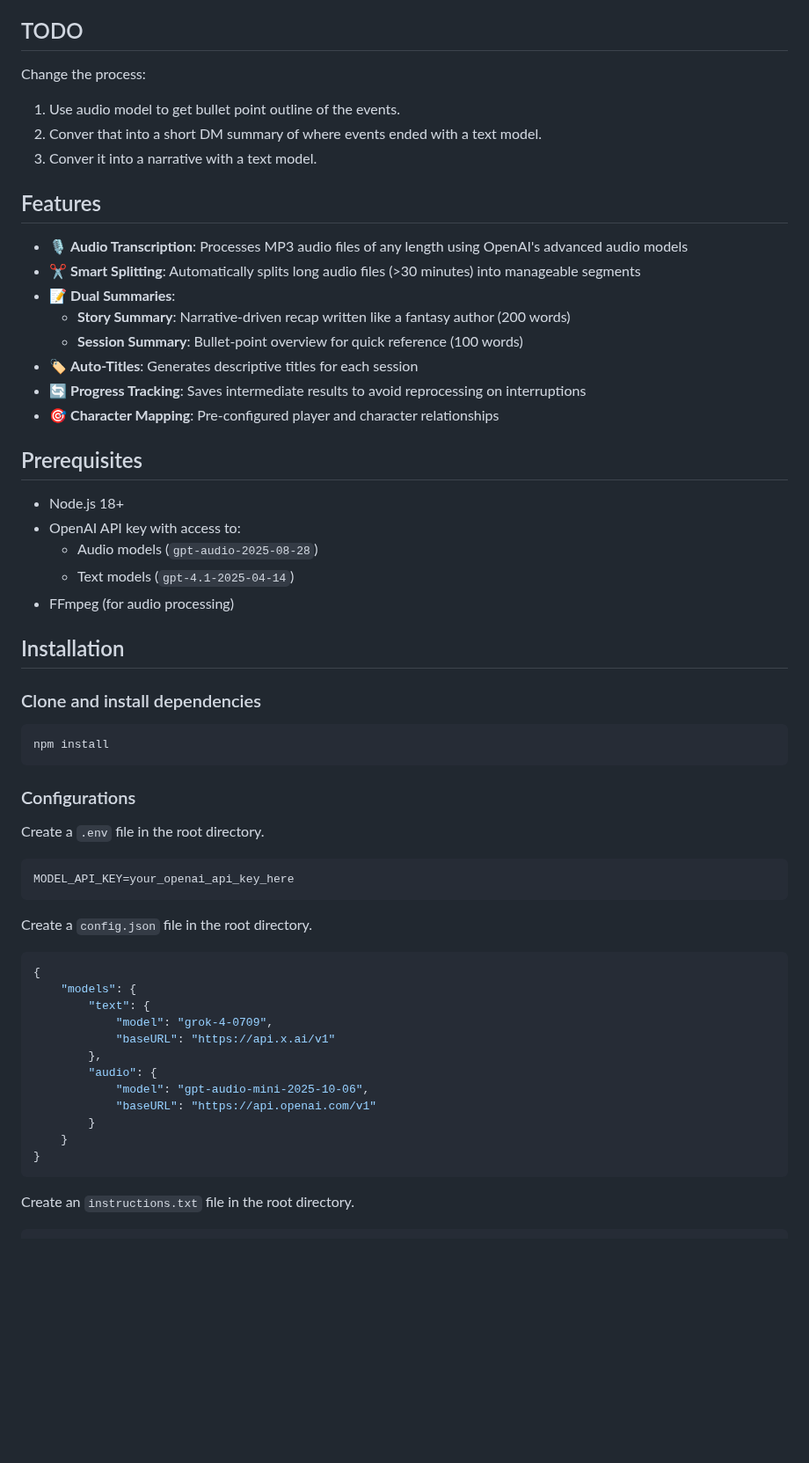
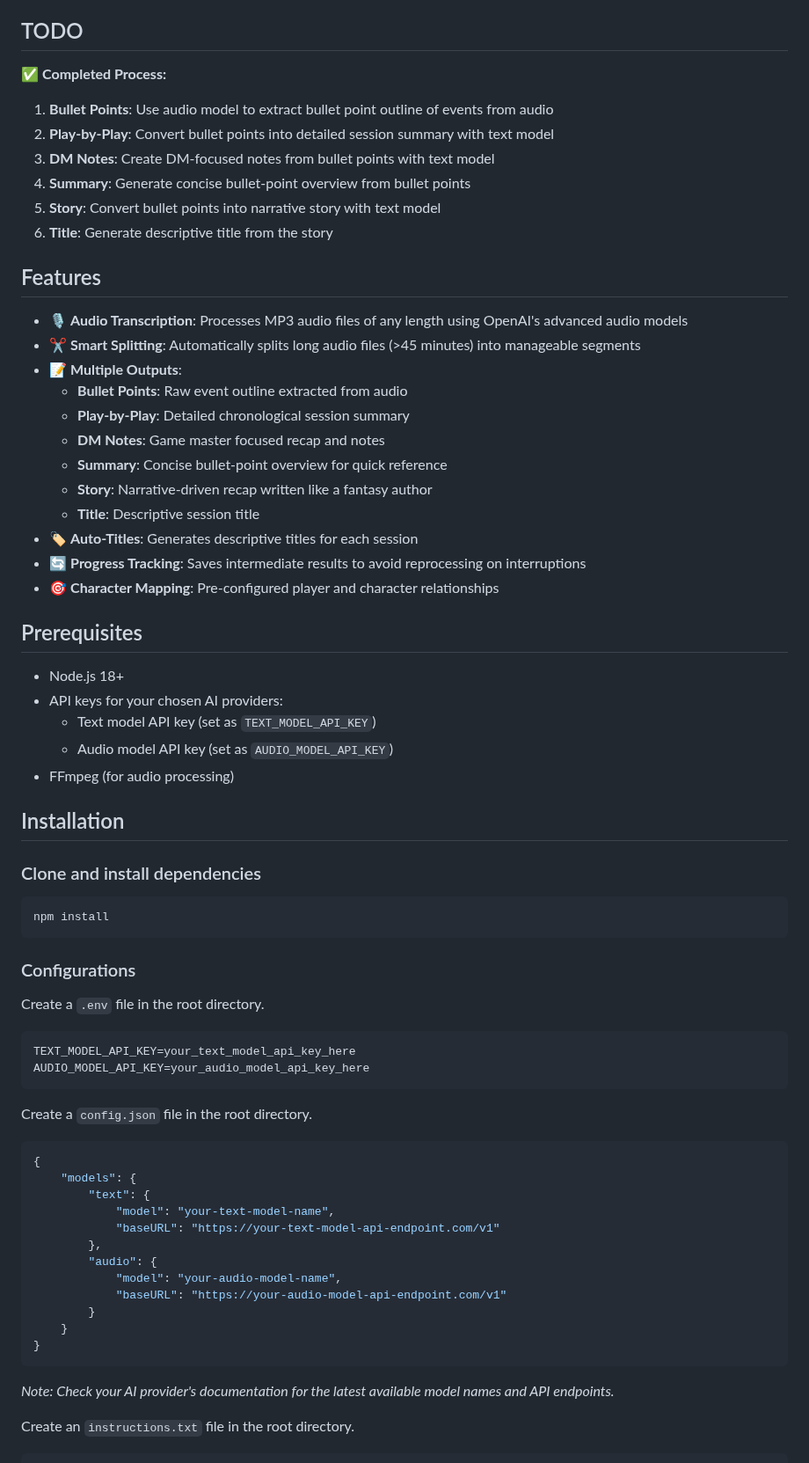
Before and after one commit to megazear7/rpg-session-processor, a Markdown page: README.md, the part around one of its changes. Shown at 88% size. Rendered like a GitHub page; blank space fills up the shorter version.

````diff
--- a/README.md
+++ b/README.md
@@ -4,19 +4,26 @@ A AI-powered tool that transcribes and summarizes tabletop roleplaying game (TTR
 
 ## TODO
 
-Change the process:
+✅ **Completed Process:**
 
-1. Use audio model to get bullet point outline of the events.
-2. Conver that into a short DM summary of where events ended with a text model.
-3. Conver it into a narrative with a text model.
+1. **Bullet Points**: Use audio model to extract bullet point outline of events from audio
+2. **Play-by-Play**: Convert bullet points into detailed session summary with text model
+3. **DM Notes**: Create DM-focused notes from bullet points with text model
+4. **Summary**: Generate concise bullet-point overview from bullet points
+5. **Story**: Convert bullet points into narrative story with text model
+6. **Title**: Generate descriptive title from the story
 
 ## Features
 
 - 🎙️ **Audio Transcription**: Processes MP3 audio files of any length using OpenAI's advanced audio models
-- ✂️ **Smart Splitting**: Automatically splits long audio files (>30 minutes) into manageable segments
-- 📝 **Dual Summaries**:
-  - **Story Summary**: Narrative-driven recap written like a fantasy author (200 words)
-  - **Session Summary**: Bullet-point overview for quick reference (100 words)
+- ✂️ **Smart Splitting**: Automatically splits long audio files (>45 minutes) into manageable segments
+- 📝 **Multiple Outputs**:
+  - **Bullet Points**: Raw event outline extracted from audio
+  - **Play-by-Play**: Detailed chronological session summary
+  - **DM Notes**: Game master focused recap and notes
+  - **Summary**: Concise bullet-point overview for quick reference
+  - **Story**: Narrative-driven recap written like a fantasy author
+  - **Title**: Descriptive session title
 - 🏷️ **Auto-Titles**: Generates descriptive titles for each session
 - 🔄 **Progress Tracking**: Saves intermediate results to avoid reprocessing on interruptions
 - 🎯 **Character Mapping**: Pre-configured player and character relationships
@@ -24,9 +31,9 @@ Change the process:
 ## Prerequisites
 
 - Node.js 18+
-- OpenAI API key with access to:
-  - Audio models (`gpt-audio-2025-08-28`)
-  - Text models (`gpt-4.1-2025-04-14`)
+- API keys for your chosen AI providers:
+  - Text model API key (set as `TEXT_MODEL_API_KEY`)
+  - Audio model API key (set as `AUDIO_MODEL_API_KEY`)
 - FFmpeg (for audio processing)
 
 ## Installation
@@ -42,7 +49,8 @@ npm install
 Create a `.env` file in the root directory.
 
 ```env
-MODEL_API_KEY=your_openai_api_key_here
+TEXT_MODEL_API_KEY=your_text_model_api_key_here
+AUDIO_MODEL_API_KEY=your_audio_model_api_key_here
 ```
 
 Create a `config.json` file in the root directory.
@@ -51,16 +59,18 @@ Create a `config.json` file in the root directory.
 {
     "models": {
         "text": {
-            "model": "grok-4-0709",
-            "baseURL": "https://api.x.ai/v1"
+            "model": "your-text-model-name",
+            "baseURL": "https://your-text-model-api-endpoint.com/v1"
         },
         "audio": {
-            "model": "gpt-audio-mini-2025-10-06",
-            "baseURL": "https://api.openai.com/v1"
+            "model": "your-audio-model-name",
+            "baseURL": "https://your-audio-model-api-endpoint.com/v1"
         }
     }
 }
 ```
+
+*Note: Check your AI provider's documentation for the latest available model names and API endpoints.*
 
 Create an `instructions.txt` file in the root directory.
 
````
Also changed, not shown: other parts of README.md (+33 -14 lines).
